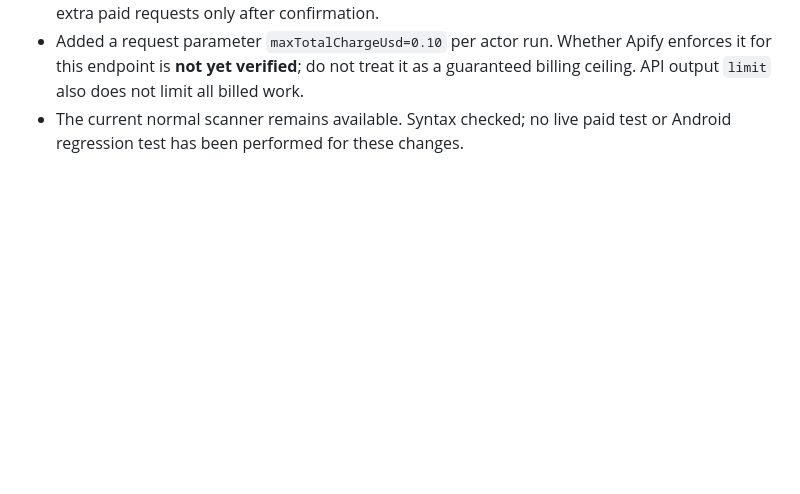
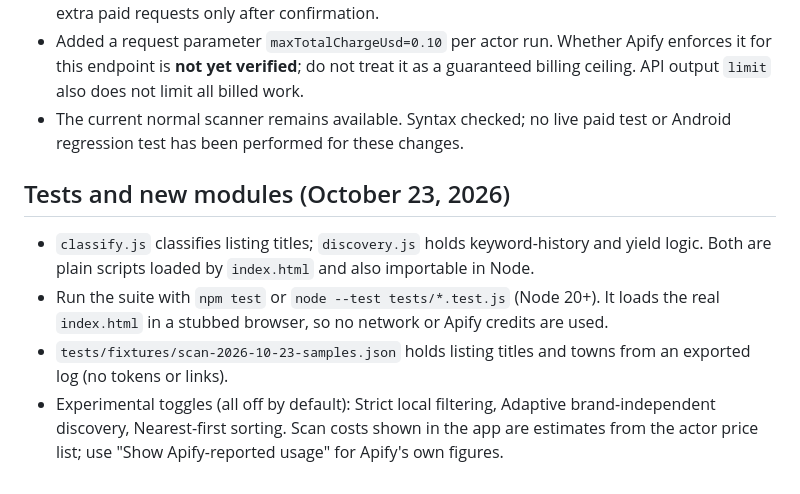
Before and after one commit to irincovictor-cmd/Marketplace_finder, a Markdown page: README.md, the part around the change. Drawn GitHub-style; blank space fills up the shorter version.

Commit message:
Phase 2: document findings in README.md

```diff
--- a/README.md
+++ b/README.md
@@ -94,3 +94,10 @@ A mobile-first web app for a gadget reseller in Bohol, Philippines. It finds und
 - Added optional **Strict local filtering** (off by default) and **Brand-independent phone discovery** (off by default). Discovery adds five terms: phone, cellphone, android, 128gb and 256gb, with extra paid requests only after confirmation.
 - Added a request parameter `maxTotalChargeUsd=0.10` per actor run. Whether Apify enforces it for this endpoint is **not yet verified**; do not treat it as a guaranteed billing ceiling. API output `limit` also does not limit all billed work.
 - The current normal scanner remains available. Syntax checked; no live paid test or Android regression test has been performed for these changes.
+
+
+## Tests and new modules (October 23, 2026)
+- `classify.js` classifies listing titles; `discovery.js` holds keyword-history and yield logic. Both are plain scripts loaded by `index.html` and also importable in Node.
+- Run the suite with `npm test` or `node --test tests/*.test.js` (Node 20+). It loads the real `index.html` in a stubbed browser, so no network or Apify credits are used.
+- `tests/fixtures/scan-2026-10-23-samples.json` holds listing titles and towns from an exported log (no tokens or links).
+- Experimental toggles (all off by default): Strict local filtering, Adaptive brand-independent discovery, Nearest-first sorting. Scan costs shown in the app are estimates from the actor price list; use "Show Apify-reported usage" for Apify's own figures.
```
